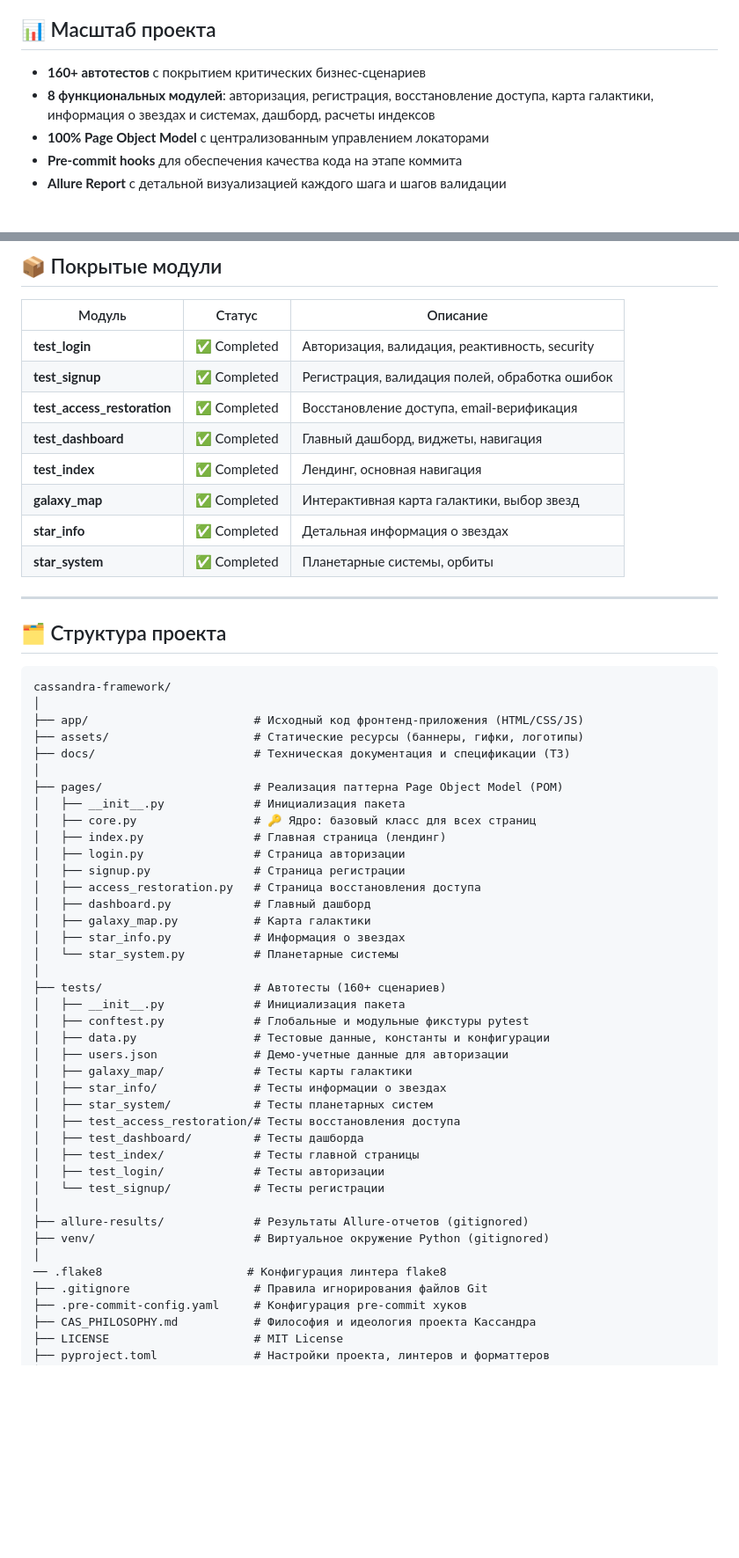
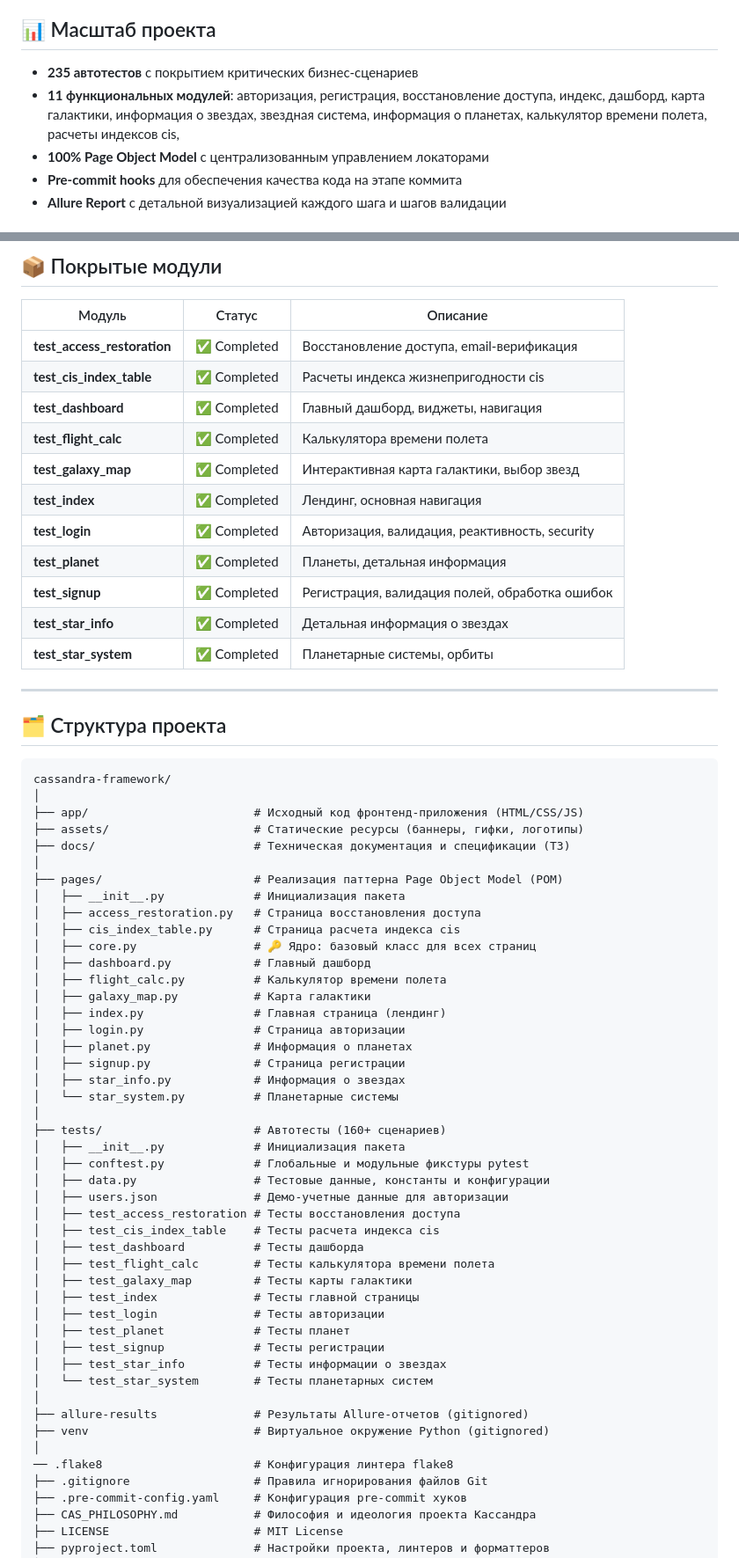
Before and after one commit to echechelev/cassandra-framework, a Markdown page: README.md, 2 parts joined by grey strips. Shown at 88% size. GitHub-like rendering; blank space fills up the shorter version.

```diff
--- a/README.md
+++ b/README.md
@@ -26,8 +26,8 @@
 
 ## 📊 Масштаб проекта
 
-- **160+ автотестов** с покрытием критических бизнес-сценариев
-- **8 функциональных модулей**: авторизация, регистрация, восстановление доступа, карта галактики, информация о звездах и системах, дашборд, расчеты индексов
+- **235 автотестов** с покрытием критических бизнес-сценариев
+- **11 функциональных модулей**: авторизация, регистрация, восстановление доступа, индекс, дашборд, карта галактики, информация о звездах, звездная система, информация о планетах, калькулятор времени полета,  расчеты индексов cis,
 - **100% Page Object Model** с централизованным управлением локаторами
 - **Pre-commit hooks** для обеспечения качества кода на этапе коммита
 - **Allure Report** с детальной визуализацией каждого шага и шагов валидации
@@ -64,14 +64,19 @@
 
 | Модуль | Статус | Описание |
 |--------|--------|----------|
+| **test_access_restoration** | ✅ Completed | Восстановление доступа, email-верификация |
+| **test_cis_index_table** | ✅ Completed | Расчеты индекса жизнепригодности cis |
+| **test_dashboard** | ✅ Completed | Главный дашборд, виджеты, навигация |
+| **test_flight_calc** | ✅ Completed | Калькулятора времени полета|
+| **test_galaxy_map** | ✅ Completed | Интерактивная карта галактики, выбор звезд |
+| **test_index** | ✅ Completed | Лендинг, основная навигация |
 | **test_login** | ✅ Completed | Авторизация, валидация, реактивность, security |
+| **test_planet** | ✅ Completed | Планеты, детальная информация |
 | **test_signup** | ✅ Completed | Регистрация, валидация полей, обработка ошибок |
-| **test_access_restoration** | ✅ Completed | Восстановление доступа, email-верификация |
-| **test_dashboard** | ✅ Completed | Главный дашборд, виджеты, навигация |
-| **test_index** | ✅ Completed | Лендинг, основная навигация |
-| **galaxy_map** | ✅ Completed | Интерактивная карта галактики, выбор звезд |
-| **star_info** | ✅ Completed | Детальная информация о звездах |
-| **star_system** | ✅ Completed | Планетарные системы, орбиты |
+| **test_star_info** | ✅ Completed | Детальная информация о звездах |
+| **test_star_system** | ✅ Completed | Планетарные системы, орбиты |
+
+
 
 ---
 
@@ -86,13 +91,16 @@ cassandra-framework/
 │
 ├── pages/                      # Реализация паттерна Page Object Model (POM)
 │   ├── __init__.py             # Инициализация пакета
+│   ├── access_restoration.py   # Страница восстановления доступа
+│   ├── cis_index_table.py      # Страница расчета индекса cis
 │   ├── core.py                 # 🔑 Ядро: базовый класс для всех страниц
+│   ├── dashboard.py            # Главный дашборд
+│   ├── flight_calc.py          # Калькулятор времени полета
+│   ├── galaxy_map.py           # Карта галактики
 │   ├── index.py                # Главная страница (лендинг)
 │   ├── login.py                # Страница авторизации
+│   ├── planet.py               # Информация о планетах
 │   ├── signup.py               # Страница регистрации
-│   ├── access_restoration.py   # Страница восстановления доступа
-│   ├── dashboard.py            # Главный дашборд
-│   ├── galaxy_map.py           # Карта галактики
 │   ├── star_info.py            # Информация о звездах
 │   └── star_system.py          # Планетарные системы
 │
@@ -101,19 +109,22 @@ cassandra-framework/
 │   ├── conftest.py             # Глобальные и модульные фикстуры pytest
 │   ├── data.py                 # Тестовые данные, константы и конфигурации
 │   ├── users.json              # Демо-учетные данные для авторизации
-│   ├── galaxy_map/             # Тесты карты галактики
-│   ├── star_info/              # Тесты информации о звездах
-│   ├── star_system/            # Тесты планетарных систем
-│   ├── test_access_restoration/# Тесты восстановления доступа
-│   ├── test_dashboard/         # Тесты дашборда
-│   ├── test_index/             # Тесты главной страницы
-│   ├── test_login/             # Тесты авторизации
-│   └── test_signup/            # Тесты регистрации
+│   ├── test_access_restoration # Тесты восстановления доступа
+│   ├── test_cis_index_table    # Тесты расчета индекса cis
+│   ├── test_dashboard          # Тесты дашборда
+│   ├── test_flight_calc        # Тесты калькулятора времени полета
+│   ├── test_galaxy_map         # Тесты карты галактики
+│   ├── test_index              # Тесты главной страницы
+│   ├── test_login              # Тесты авторизации
+│   ├── test_planet             # Тесты планет
+│   ├── test_signup             # Тесты регистрации
+│   ├── test_star_info          # Тесты информации о звездах
+│   └── test_star_system        # Тесты планетарных систем
 │
-├── allure-results/             # Результаты Allure-отчетов (gitignored)
-├── venv/                       # Виртуальное окружение Python (gitignored)
+├── allure-results              # Результаты Allure-отчетов (gitignored)
+├── venv                        # Виртуальное окружение Python (gitignored)
 │
-── .flake8                     # Конфигурация линтера flake8
+── .flake8                      # Конфигурация линтера flake8
 ├── .gitignore                  # Правила игнорирования файлов Git
 ├── .pre-commit-config.yaml     # Конфигурация pre-commit хуков
 ├── CAS_PHILOSOPHY.md           # Философия и идеология проекта Кассандра
```
Also changed, not shown: other parts of README.md (+8 -9 lines).
